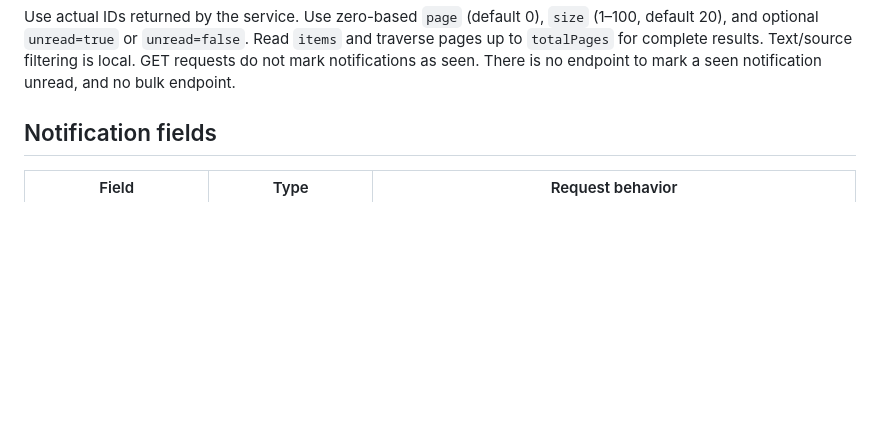
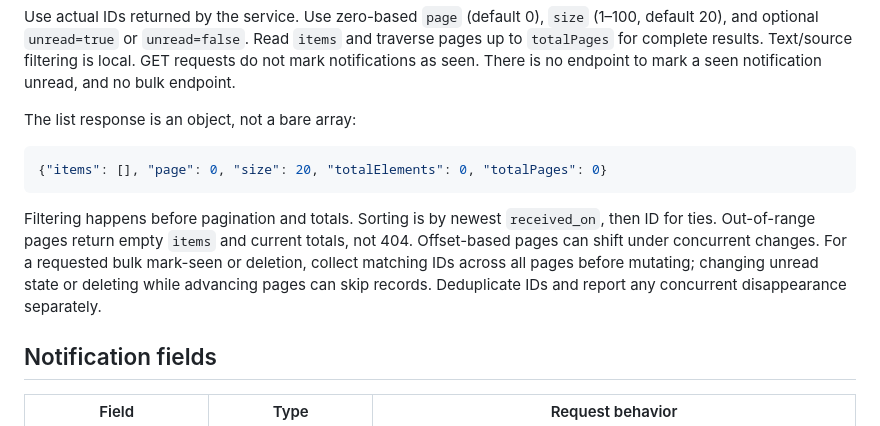
Before and after one commit to rakorth/windlass, a Markdown page: skills/windlass-rest/SKILL.md, the part around one of its changes. Drawn GitHub-style; blank space fills up the shorter version.

````diff
--- a/skills/windlass-rest/SKILL.md
+++ b/skills/windlass-rest/SKILL.md
@@ -36,6 +36,14 @@ All paths below are relative to the base URL. Send `Content-Type: application/js
 | DELETE | `/api/notifications/{id}` | 204; no response body |
 
 Use actual IDs returned by the service. Use zero-based `page` (default 0), `size` (1–100, default 20), and optional `unread=true` or `unread=false`. Read `items` and traverse pages up to `totalPages` for complete results. Text/source filtering is local. GET requests do not mark notifications as seen. There is no endpoint to mark a seen notification unread, and no bulk endpoint.
+
+The list response is an object, not a bare array:
+
+```json
+{"items": [], "page": 0, "size": 20, "totalElements": 0, "totalPages": 0}
+```
+
+Filtering happens before pagination and totals. Sorting is by newest `received_on`, then ID for ties. Out-of-range pages return empty `items` and current totals, not 404. Offset-based pages can shift under concurrent changes. For a requested bulk mark-seen or deletion, collect matching IDs across all pages before mutating; changing unread state or deleting while advancing pages can skip records. Deduplicate IDs and report any concurrent disappearance separately.
 
 ## Notification fields
 
````
Also changed, not shown: other parts of skills/windlass-rest/SKILL.md (+12 -4 lines), 1 other file.
